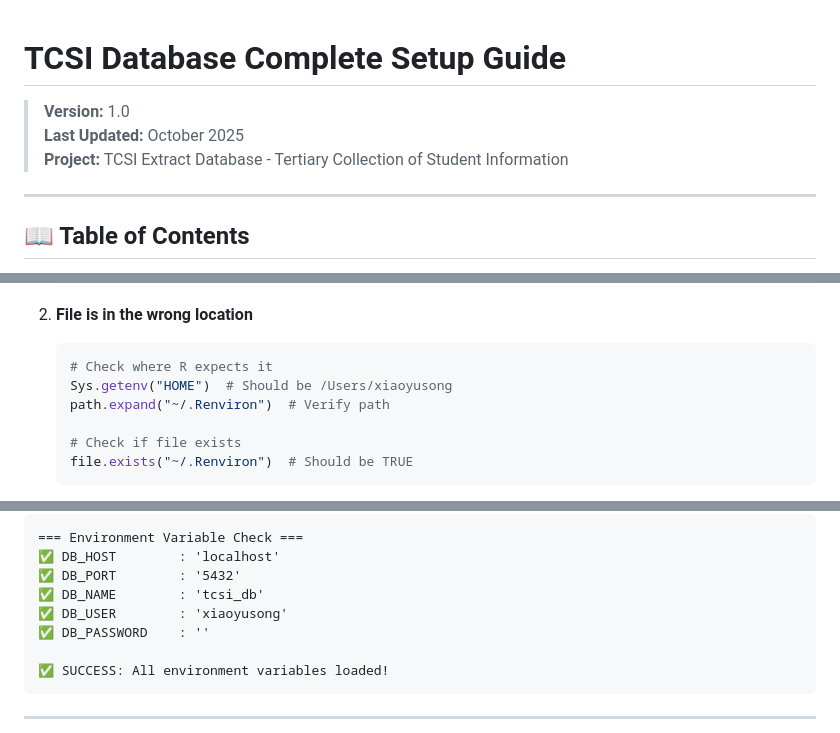
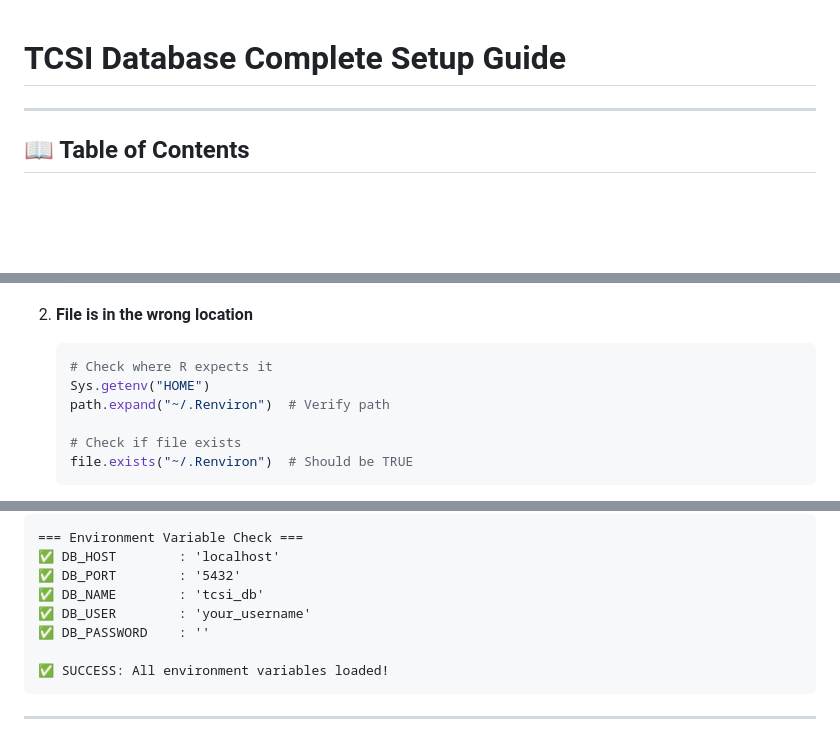
Before and after one commit to Fan-Xiaoqin/TCSIExtractDatabaseProject, a Markdown page: tcsi__setup_guide.md, 3 parts joined by grey strips. Drawn GitHub-style; blank space fills up the shorter version.

````diff
--- a/tcsi__setup_guide.md
+++ b/tcsi__setup_guide.md
@@ -1,8 +1,5 @@
 # TCSI Database Complete Setup Guide
 
-> **Version:** 1.0
-> **Last Updated:** October 2025
-> **Project:** TCSI Extract Database - Tertiary Collection of Student Information
 
 ---
 
@@ -466,7 +463,7 @@ This is the **#1 most common issue**. If `Sys.getenv("DB_HOST")` returns `""`, i
 2. **File is in the wrong location**
    ```r
    # Check where R expects it
-   Sys.getenv("HOME")  # Should be /Users/xiaoyusong
+   Sys.getenv("HOME")
    path.expand("~/.Renviron")  # Verify path
 
    # Check if file exists
@@ -521,7 +518,7 @@ Expected output after restart:
 ✅ DB_HOST        : 'localhost'
 ✅ DB_PORT        : '5432'
 ✅ DB_NAME        : 'tcsi_db'
-✅ DB_USER        : 'xiaoyusong'
+✅ DB_USER        : 'your_username'
 ✅ DB_PASSWORD    : ''
 
 ✅ SUCCESS: All environment variables loaded!
````
Also changed, not shown: other parts of tcsi__setup_guide.md (+1 -20 lines).
